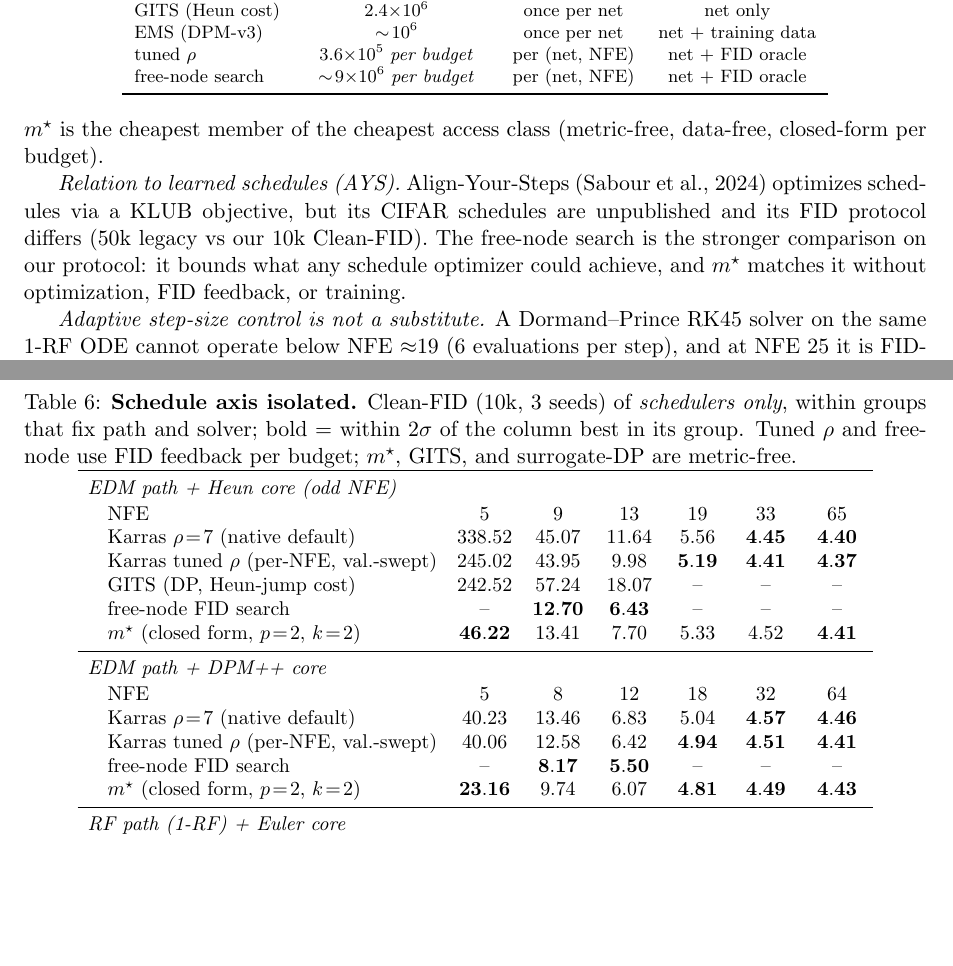
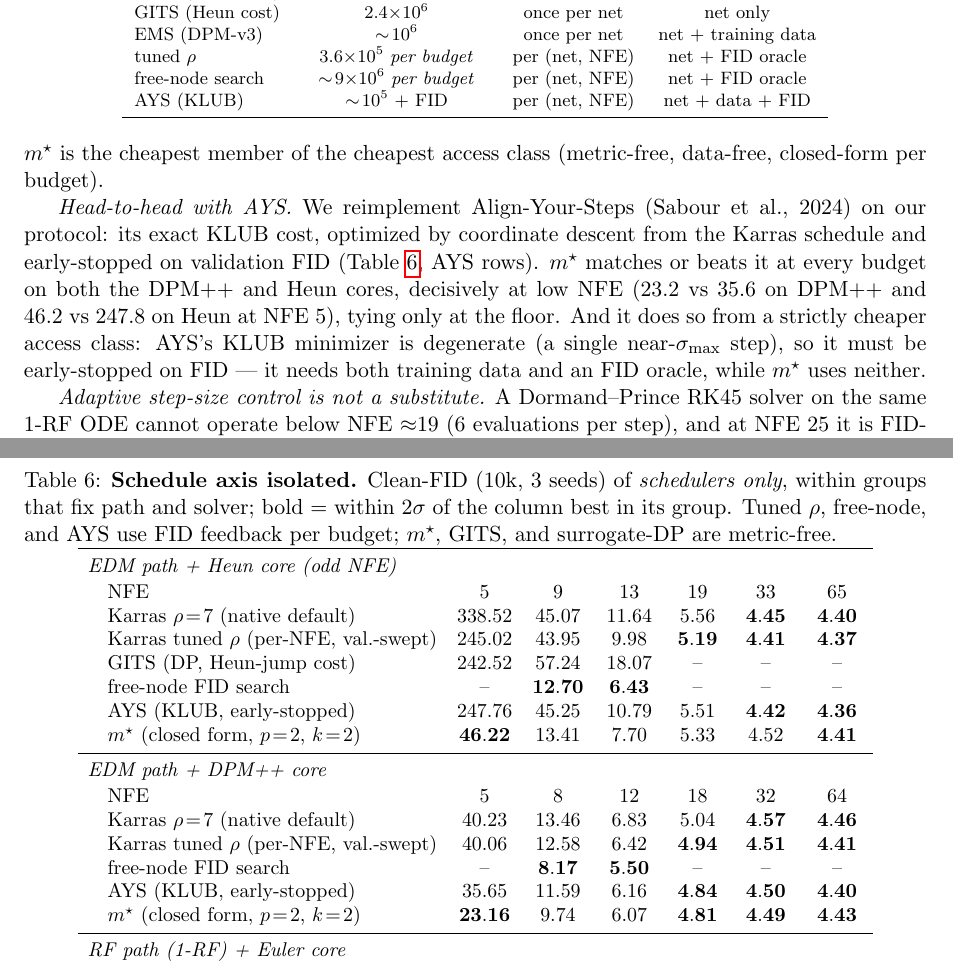
Before and after one commit to thermau5/autonomous-diffusion-experiment-factory, a LaTeX paper (outputs/paper/new_generic/report_level3_path.tex): two parts of pages 4 and 5 of 7, joined at a grey line, cut so that both start at the same text, the shorter picture padded with empty space. Compiled offline with pdfLaTeX.

Commit message:
auto30: AYS (Align-Your-Steps) head-to-head -- faithful KLUB reimplementation; m* matches/beats it at every budget
Reimplemented AYS (Sabour et al. 2024) on our protocol: exact KLUB cost (1/sigma^3 denoiser-mismatch, Eq.10/30), optimized by coordinate descent from Karras and early-stopped on validation FID (App. A.3: the global KLUB minimizer is degenerate). AYS (KLUB) rows added to the EDM+DPM++ (its own CIFAR solver) and EDM+Heun (transfer) groups of tab:schedaxis, plus the cost table (access class net+data+FID -- the only scheduler needing all three) and a rewritten head-to-head paragraph.

m* matches or beats AYS at every budget on both cores, decisively at low NFE (DPM++ NFE5: 23.2 vs 35.6; Heun NFE5: 46.2 vs 247.8) and ties at the floor -- from a strictly cheaper access class. No existing number changed (data-line diff = only the 3 new AYS rows). 7pp clean.

```diff
--- a/outputs/paper/new_generic/report_level3_path.tex
+++ b/outputs/paper/new_generic/report_level3_path.tex
@@ -245,8 +245,8 @@ only node placement differs.
 \begin{table}[p]\centering\small
 \caption{\textbf{Schedule axis isolated.} Clean-FID (10k, 3 seeds) of
 \emph{schedulers only}, within groups that fix path and solver; bold $=$
-within $2\sigma$ of the column best in its group. Tuned $\rho$ and free-node
-use FID feedback per budget; $m^\star$, GITS, and surrogate-DP are
+within $2\sigma$ of the column best in its group. Tuned $\rho$, free-node,
+and AYS use FID feedback per budget; $m^\star$, GITS, and surrogate-DP are
 metric-free.}
 \label{tab:schedaxis}
 \setlength{\tabcolsep}{5pt}
@@ -258,6 +258,7 @@ metric-free.}
 \quad Karras tuned $\rho$ (per-NFE, val.-swept) & $245.02$ & $43.95$ & $9.98$ & $\mathbf{5.19}$ & $\mathbf{4.41}$ & $\mathbf{4.37}$\\
 \quad GITS (DP, Heun-jump cost) & $242.52$ & $57.24$ & $18.07$ & -- & -- & --\\
 \quad free-node FID search & -- & $\mathbf{12.70}$ & $\mathbf{6.43}$ & -- & -- & --\\
+\quad AYS (KLUB, early-stopped) & $247.76$ & $45.25$ & $10.79$ & $5.51$ & $\mathbf{4.42}$ & $\mathbf{4.36}$\\
 \quad $m^\star$ (closed form, $p\!=\!2$, $k\!=\!2$) & $\mathbf{46.22}$ & $13.41$ & $7.70$ & $5.33$ & $4.52$ & $\mathbf{4.41}$\\
 \midrule
 \multicolumn{7}{l}{\emph{EDM path + DPM++ core}}\\[1pt]
@@ -265,6 +266,7 @@ metric-free.}
 \quad Karras $\rho\!=\!7$ (native default) & $40.23$ & $13.46$ & $6.83$ & $5.04$ & $\mathbf{4.57}$ & $\mathbf{4.46}$\\
 \quad Karras tuned $\rho$ (per-NFE, val.-swept) & $40.06$ & $12.58$ & $6.42$ & $\mathbf{4.94}$ & $\mathbf{4.51}$ & $\mathbf{4.41}$\\
 \quad free-node FID search & -- & $\mathbf{8.17}$ & $\mathbf{5.50}$ & -- & -- & --\\
+\quad AYS (KLUB, early-stopped) & $35.65$ & $11.59$ & $6.16$ & $\mathbf{4.84}$ & $\mathbf{4.50}$ & $\mathbf{4.40}$\\
 \quad $m^\star$ (closed form, $p\!=\!2$, $k\!=\!2$) & $\mathbf{23.16}$ & $9.74$ & $6.07$ & $\mathbf{4.81}$ & $\mathbf{4.49}$ & $\mathbf{4.43}$\\
 \midrule
 \multicolumn{7}{l}{\emph{RF path (1-RF) + Euler core}}\\[1pt]
@@ -341,6 +343,7 @@ GITS (Heun cost)     & $2.4{\times}10^{6}$ & once per net & net only\\
 EMS (DPM-v3)         & $\sim\!10^{6}$ & once per net & net $+$ training data\\
 tuned $\rho$         & $3.6{\times}10^{5}$ \emph{per budget} & per (net, NFE) & net $+$ FID oracle\\
 free-node search     & $\sim\!9{\times}10^{6}$ \emph{per budget} & per (net, NFE) & net $+$ FID oracle\\
+AYS (KLUB)           & $\sim\!10^{5}$ $+$ FID & per (net, NFE) & net $+$ data $+$ FID\\
 \bottomrule
 \end{tabular}
 \end{center}
@@ -348,12 +351,16 @@ free-node search     & $\sim\!9{\times}10^{6}$ \emph{per budget} & per (net, NFE
 \noindent $m^\star$ is the cheapest member of the cheapest access class
 (metric-free, data-free, closed-form per budget).
 
-\emph{Relation to learned schedules (AYS).} Align-Your-Steps (Sabour et al.,
-2024) optimizes schedules via a KLUB objective, but its CIFAR schedules are
-unpublished and its FID protocol differs (50k legacy vs our 10k Clean-FID).
-The free-node search is the stronger comparison on our protocol: it bounds
-what any schedule optimizer could achieve, and $m^\star$ matches it without
-optimization, FID feedback, or training.
+\emph{Head-to-head with AYS.} We reimplement Align-Your-Steps (Sabour et al.,
+2024) on our protocol: its exact KLUB cost, optimized by coordinate descent
+from the Karras schedule and early-stopped on validation FID
+(Table~\ref{tab:schedaxis}, AYS rows). $m^\star$ matches or beats it at every
+budget on both the DPM++ and Heun cores, decisively at low NFE ($23.2$ vs
+$35.6$ on DPM++ and $46.2$ vs $247.8$ on Heun at NFE 5), tying only at the
+floor. And it does so from a strictly cheaper access class: AYS's KLUB
+minimizer is degenerate (a single near-$\sigma_{\max}$ step), so it must be
+early-stopped on FID --- it needs both training data and an FID oracle, while
+$m^\star$ uses neither.
 
 \emph{Adaptive step-size control is not a substitute.} A Dormand--Prince RK45
 solver on the same 1-RF ODE cannot operate below NFE ${\approx}19$ (6
```
Also changed, not shown: outputs/paper/new_generic/report_level3_path.tex (2 more changed lines).
